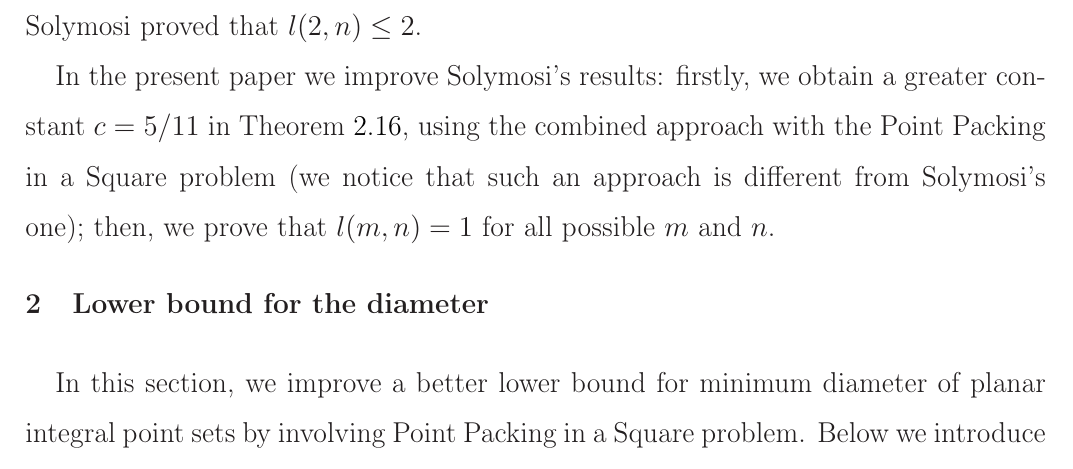
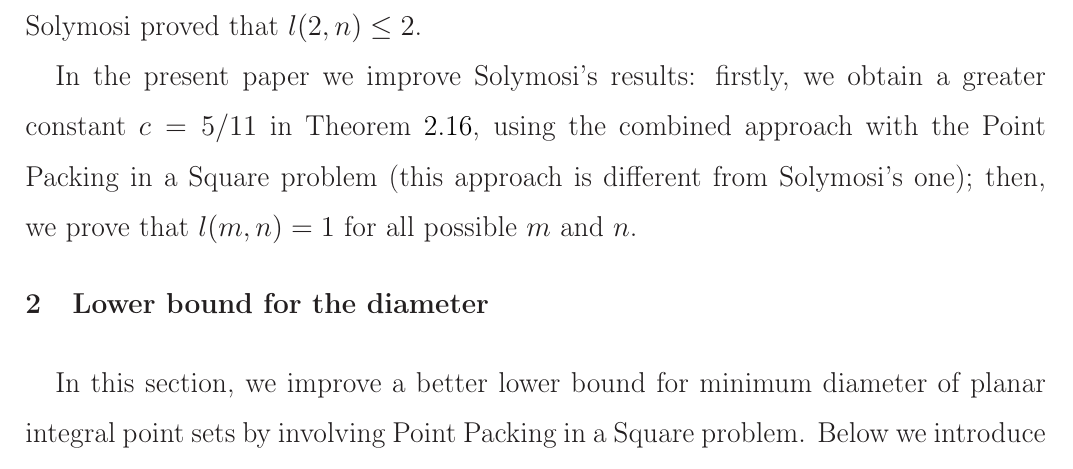
Before and after one commit to nickkolok/sct-statya, a LaTeX document (pps-linear-bound/pps-linear-lower-bound.tex): part of page 2 of 14, cut so that both start at the same text. Compiled offline with LaTeX, dvips and Ghostscript.

Commit message:
Rephrase a bit

```diff
--- a/pps-linear-bound/pps-linear-lower-bound.tex
+++ b/pps-linear-bound/pps-linear-lower-bound.tex
@@ -124,7 +124,7 @@ Solymosi proved that $l(2,n)\leq 2$.
 In the present paper we improve Solymosi's results:
 firstly, we obtain a greater constant $c = 5/11$ in Theorem~\ref{thm:main_estimate},
 using the combined approach with the Point Packing in a Square problem
-(we notice that such an approach is different from Solymosi's one);
+(this approach is different from Solymosi's one);
 then, we prove that $l(m,n)=1$ for all possible $m$ and $n$.
 
 \section{Lower bound for the diameter}
```
